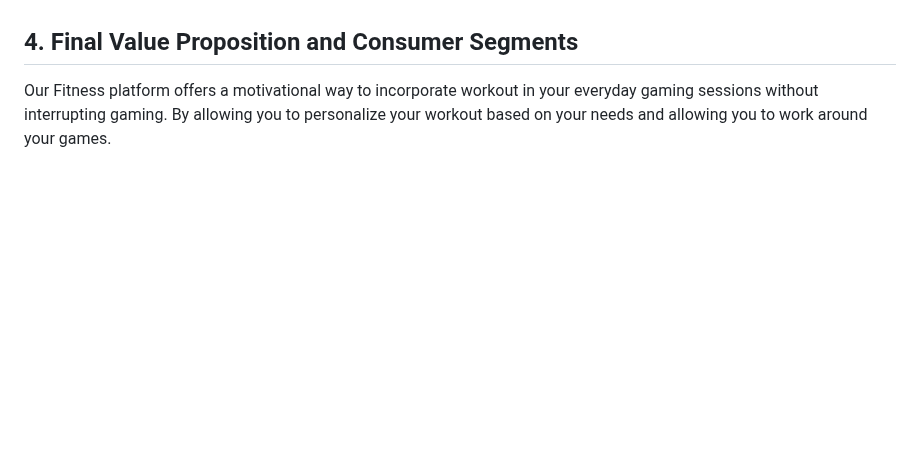
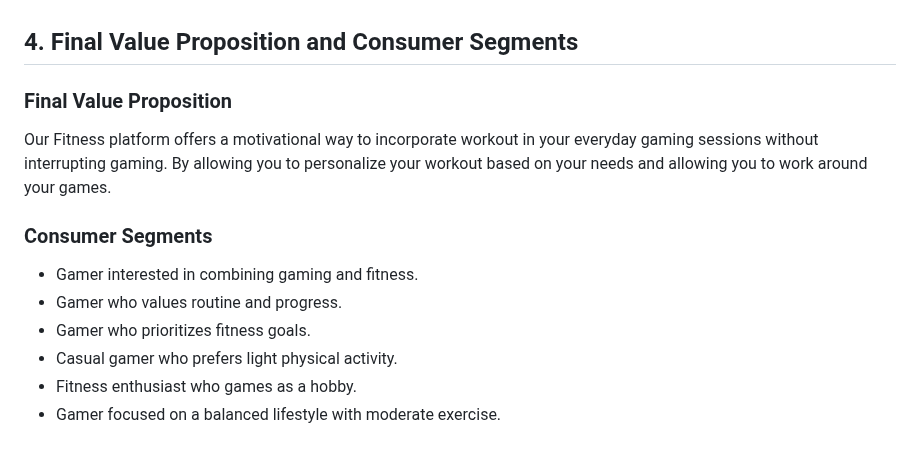
Before and after one commit to amb2893/CS386Project, a Markdown page: Deliverable1.md, the part around the change. Rendered like a GitHub page; blank space fills up the shorter version.

Commit message:
Updated consumer segments
Add consumer segments and also fixed the theme of the document in interview section

```diff
--- a/Deliverable1.md
+++ b/Deliverable1.md
@@ -109,5 +109,14 @@ Progress tracking through wearable devices like Fitbit or Apple Watch is preferr
 Time management and motivation remain the top challenges for most interviewees, with participants expressing the need for an easy-to-integrate solution that doesn’t interfere with gaming enjoyment.
 
 ## 4. Final Value Proposition and Consumer Segments
+### Final Value Proposition
 Our Fitness platform offers a motivational way to incorporate workout in your everyday gaming sessions without interrupting gaming. By allowing you to personalize your workout based on your needs and allowing you to work
 around your games.
+
+### Consumer Segments
+- Gamer interested in combining gaming and fitness.
+- Gamer who values routine and progress.
+- Gamer who prioritizes fitness goals.
+- Casual gamer who prefers light physical activity.
+- Fitness enthusiast who games as a hobby.
+- Gamer focused on a balanced lifestyle with moderate exercise.
```
